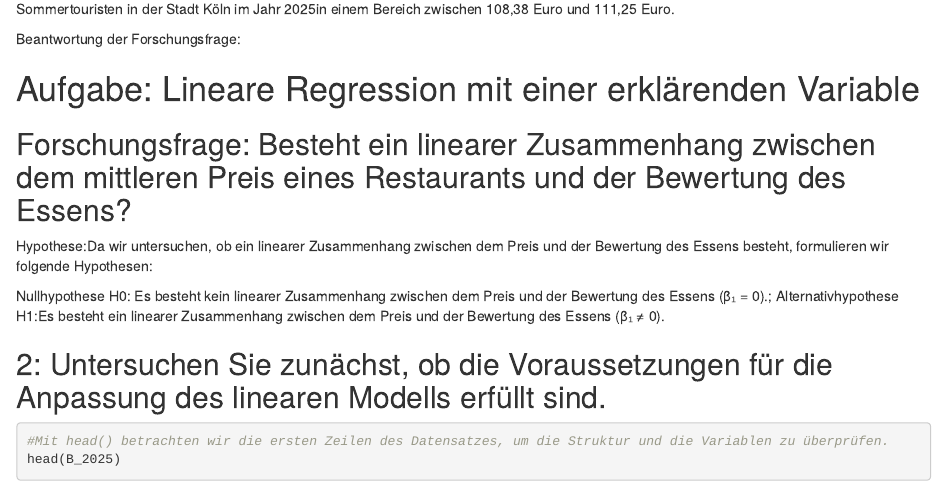
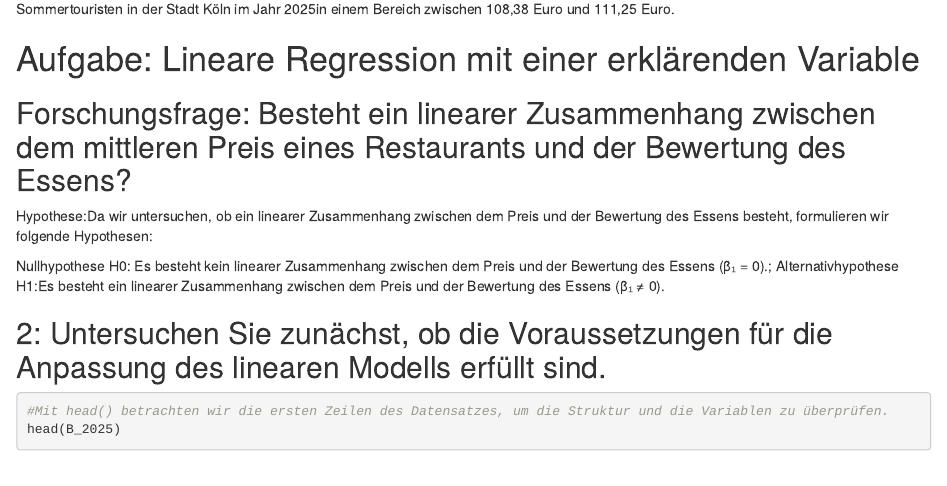
Before and after one commit to Mainlane2000/BM6_Statistick_UzK_Exploration_2_4, an R Markdown document (Statistick__Inferenzen_2_4.Rmd): the page in a window 1100 px wide, from 12650 px down. Rendered offline with R 4.5, knitr and Pandoc, with nearby package versions; some code elsewhere in the file could not run offline.

Commit message:
Änderung Formatierung

```diff
--- a/Statistick__Inferenzen_2_4.Rmd
+++ b/Statistick__Inferenzen_2_4.Rmd
@@ -162,8 +162,6 @@ Antwortsatz für die KölnTourismus GmbH: Mit einer Wahrscheinlichkeit von
 95 % liegt der tatsächliche Mittelwert aller Tagesausgaben der
 Sommertouristen in der Stadt Köln im Jahr 2025in einem Bereich zwischen
 108,38 Euro und 111,25 Euro.
-
-Beantwortung der Forschungsfrage:
 
 # Aufgabe: Lineare Regression mit einer erklärenden Variable
 
```
